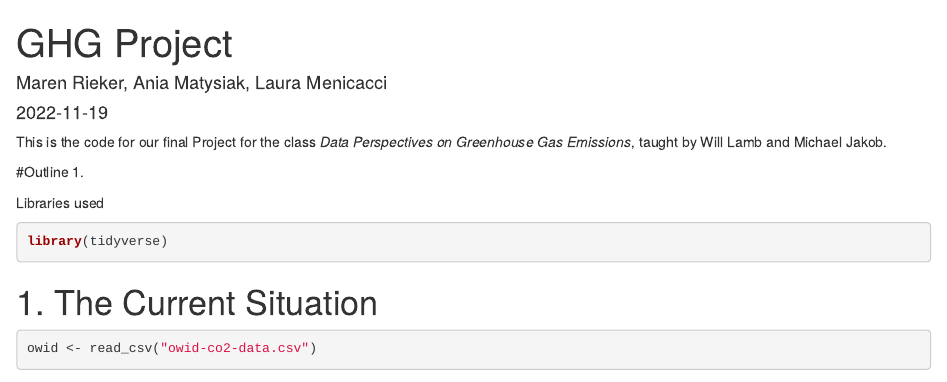
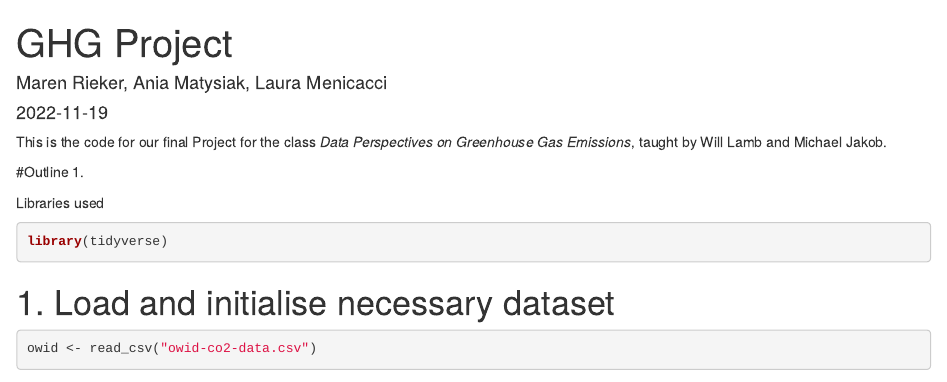
Before and after one commit to lauramenicacci/GHG-project, an R Markdown document (Project.Rmd): the page in a window 1100 px wide, from its top. Rendered offline with R 4.5, knitr and Pandoc, with nearby package versions; some code elsewhere in the file could not run offline.

Commit message:
Update Project.Rmd

````diff
--- a/Project.Rmd
+++ b/Project.Rmd
@@ -20,14 +20,12 @@ This is the code for our final Project for the class *Data Perspectives on Green
 1.
 
 
-
-
 Libraries used
 ```{r, include = TRUE}
 library(tidyverse)
 ```
 
-# 1. The Current Situation
+# 1. Load and initialise necessary dataset
 ```{r}
 owid <- read_csv("owid-co2-data.csv")
 
````
